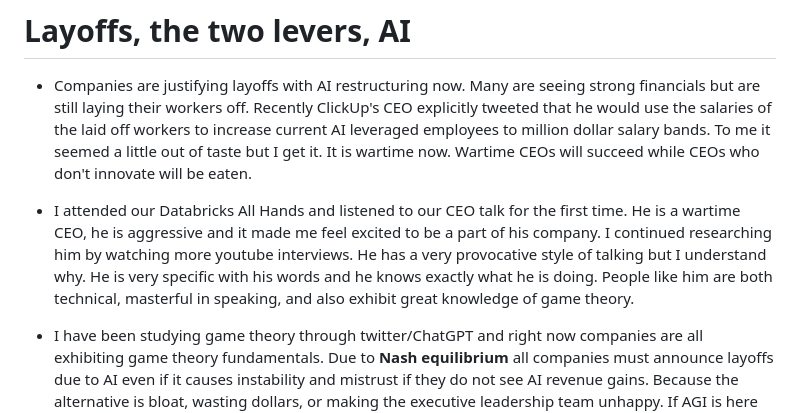
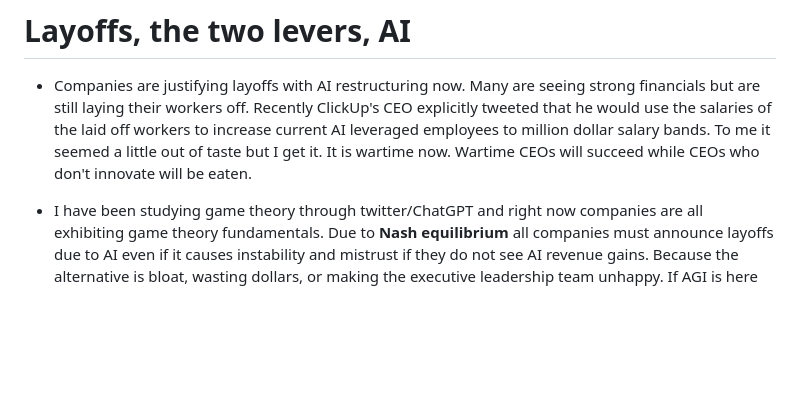
Before and after one commit to marvtchan/personal-web, a Markdown page: content/blog/tech_layoffs_ai_restructuring.md, the part around the change. Rendered like a GitHub page; blank space fills up the shorter version.

Commit message:
Update portfolio site

```diff
--- a/content/blog/tech_layoffs_ai_restructuring.md
+++ b/content/blog/tech_layoffs_ai_restructuring.md
@@ -7,8 +7,6 @@ updated: 2026-05-23 00:01
 # Layoffs, the two levers, AI
 
 - Companies are justifying layoffs with AI restructuring now. Many are seeing strong financials but are still laying their workers off. Recently ClickUp's CEO explicitly tweeted that he would use the salaries of the laid off workers to increase current AI leveraged employees to million dollar salary bands. To me it seemed a little out of taste but I get it. It is wartime now. Wartime CEOs will succeed while CEOs who don't innovate will be eaten.
-
-- I attended our Databricks All Hands and listened to our CEO talk for the first time. He is a wartime CEO, he is aggressive and it made me feel excited to be a part of his company. I continued researching him by watching more youtube interviews. He has a very provocative style of talking but I understand why. He is very specific with his words and he knows exactly what he is doing. People like him are both technical, masterful in speaking, and also exhibit great knowledge of game theory.
 
 - I have been studying game theory through twitter/ChatGPT and right now companies are all exhibiting game theory fundamentals. Due to **Nash equilibrium** all companies must announce layoffs due to AI even if it causes instability and mistrust if they do not see AI revenue gains. Because the alternative is bloat, wasting dollars, or making the executive leadership team unhappy. If AGI is here (some say it is) then those who do not rebuild and restructure will be left behind and eaten up by those who do. The dominant strategy becomes restructure first, those who are smaller, faster, flatter, AI-native will be rewarded by the market.
 
```
